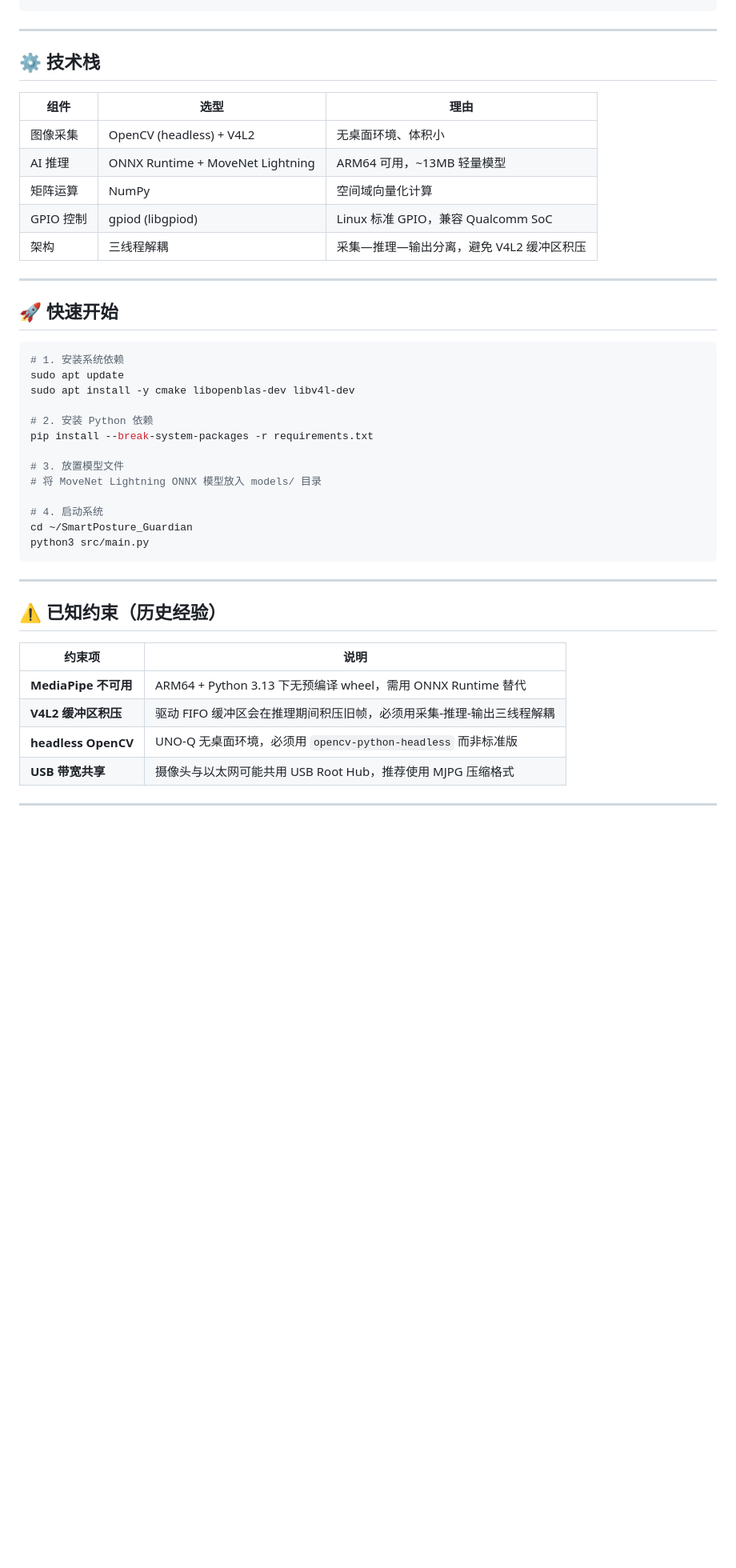
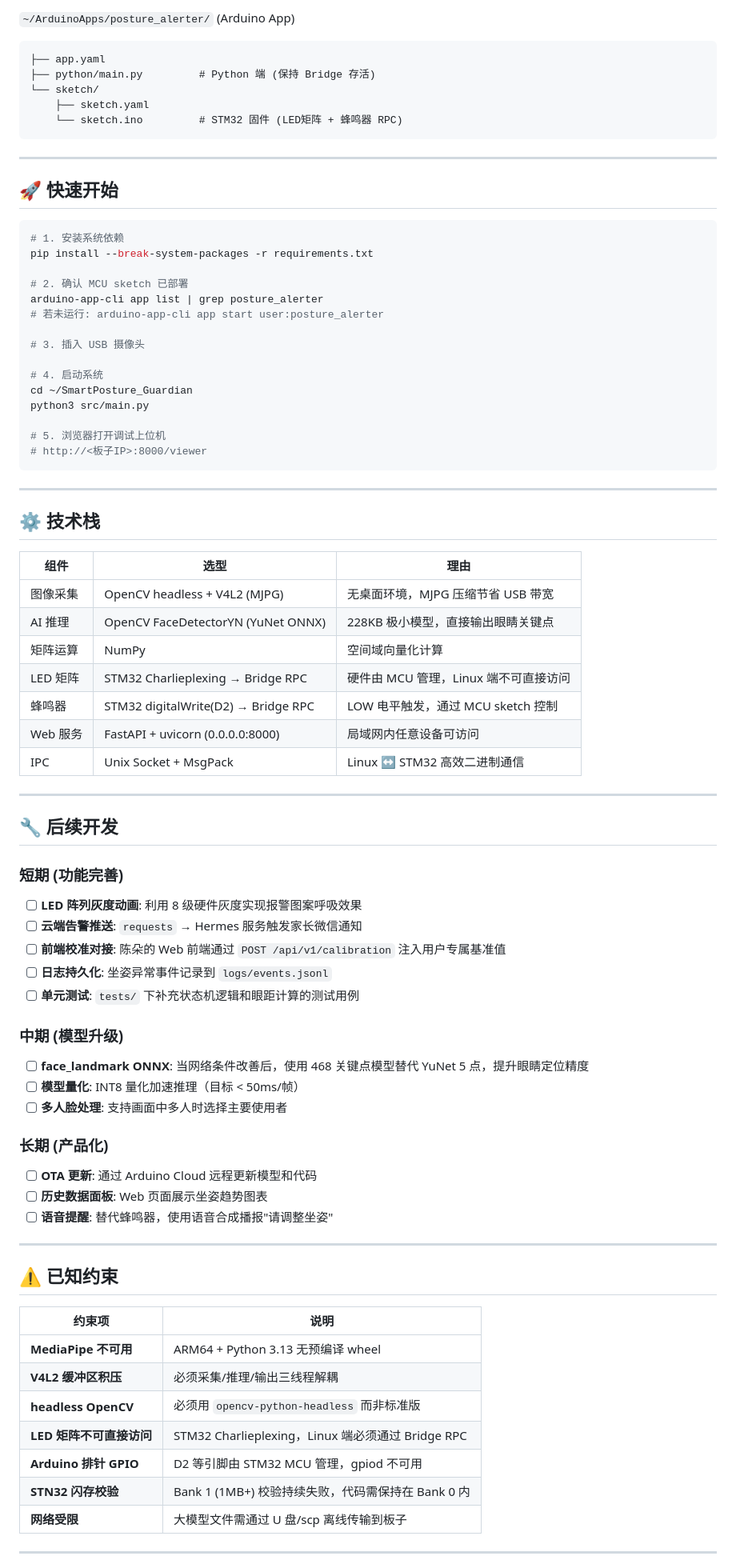
Before and after one commit to wyq-luminous/Group11, a Markdown page: README.md, the part around one of its changes. Shown at 80% size. GitHub-like rendering; blank space fills up the shorter version.

Commit message:
docs: update README with API docs and roadmap, add DevLog

````diff
--- a/README.md
+++ b/README.md
@@ -67,3 +161,32 @@ SmartPosture_Guardian/
+`~/ArduinoApps/posture_alerter/` (Arduino App)
+```
+├── app.yaml
+├── python/main.py         # Python 端 (保持 Bridge 存活)
+└── sketch/
+    ├── sketch.yaml
+    └── sketch.ino         # STM32 固件 (LED矩阵 + 蜂鸣器 RPC)
+```
+
+---
+
+## 🚀 快速开始
+
+```bash
+# 1. 安装系统依赖
+pip install --break-system-packages -r requirements.txt
+
+# 2. 确认 MCU sketch 已部署
+arduino-app-cli app list | grep posture_alerter
+# 若未运行: arduino-app-cli app start user:posture_alerter
+
+# 3. 插入 USB 摄像头
+
+# 4. 启动系统
+cd ~/SmartPosture_Guardian
+python3 src/main.py
+
+# 5. 浏览器打开调试上位机
+# http://<板子IP>:8000/viewer
 ```
 
 ---
@@ -72,42 +195,51 @@ SmartPosture_Guardian/
 
 | 组件 | 选型 | 理由 |
 |------|------|------|
-| 图像采集 | OpenCV (headless) + V4L2 | 无桌面环境、体积小 |
-| AI 推理 | ONNX Runtime + MoveNet Lightning | ARM64 可用，~13MB 轻量模型 |
+| 图像采集 | OpenCV headless + V4L2 (MJPG) | 无桌面环境，MJPG 压缩节省 USB 带宽 |
+| AI 推理 | OpenCV FaceDetectorYN (YuNet ONNX) | 228KB 极小模型，直接输出眼睛关键点 |
 | 矩阵运算 | NumPy | 空间域向量化计算 |
-| GPIO 控制 | gpiod (libgpiod) | Linux 标准 GPIO，兼容 Qualcomm SoC |
-| 架构 | 三线程解耦 | 采集—推理—输出分离，避免 V4L2 缓冲区积压 |
+| LED 矩阵 | STM32 Charlieplexing → Bridge RPC | 硬件由 MCU 管理，Linux 端不可直接访问 |
+| 蜂鸣器 | STM32 digitalWrite(D2) → Bridge RPC | LOW 电平触发，通过 MCU sketch 控制 |
+| Web 服务 | FastAPI + uvicorn (0.0.0.0:8000) | 局域网内任意设备可访问 |
+| IPC | Unix Socket + MsgPack | Linux ↔ STM32 高效二进制通信 |
 
 ---
 
-## 🚀 快速开始
+## 🔧 后续开发
 
-```bash
-# 1. 安装系统依赖
-sudo apt update
-sudo apt install -y cmake libopenblas-dev libv4l-dev
+### 短期 (功能完善)
 
-# 2. 安装 Python 依赖
-pip install --break-system-packages -r requirements.txt
+- [ ] **LED 阵列灰度动画**: 利用 8 级硬件灰度实现报警图案呼吸效果
+- [ ] **云端告警推送**: `requests` → Hermes 服务触发家长微信通知
+- [ ] **前端校准对接**: 陈朵的 Web 前端通过 `POST /api/v1/calibration` 注入用户专属基准值
+- [ ] **日志持久化**: 坐姿异常事件记录到 `logs/events.jsonl`
+- [ ] **单元测试**: `tests/` 下补充状态机逻辑和眼距计算的测试用例
 
-# 3. 放置模型文件
-# 将 MoveNet Lightning ONNX 模型放入 models/ 目录
+### 中期 (模型升级)
 
-# 4. 启动系统
-cd ~/SmartPosture_Guardian
-python3 src/main.py
-```
+- [ ] **face_landmark ONNX**: 当网络条件改善后，使用 468 关键点模型替代 YuNet 5 点，提升眼睛定位精度
+- [ ] **模型量化**: INT8 量化加速推理（目标 < 50ms/帧）
+- [ ] **多人脸处理**: 支持画面中多人时选择主要使用者
+
+### 长期 (产品化)
+
+- [ ] **OTA 更新**: 通过 Arduino Cloud 远程更新模型和代码
+- [ ] **历史数据面板**: Web 页面展示坐姿趋势图表
+- [ ] **语音提醒**: 替代蜂鸣器，使用语音合成播报"请调整坐姿"
 
 ---
 
-## ⚠️ 已知约束（历史经验）
+## ⚠️ 已知约束
 
 | 约束项 | 说明 |
 |--------|------|
-| **MediaPipe 不可用** | ARM64 + Python 3.13 下无预编译 wheel，需用 ONNX Runtime 替代 |
-| **V4L2 缓冲区积压** | 驱动 FIFO 缓冲区会在推理期间积压旧帧，必须用采集-推理-输出三线程解耦 |
-| **headless OpenCV** | UNO-Q 无桌面环境，必须用 `opencv-python-headless` 而非标准版 |
-| **USB 带宽共享** | 摄像头与以太网可能共用 USB Root Hub，推荐使用 MJPG 压缩格式 |
+| **MediaPipe 不可用** | ARM64 + Python 3.13 无预编译 wheel |
+| **V4L2 缓冲区积压** | 必须采集/推理/输出三线程解耦 |
+| **headless OpenCV** | 必须用 `opencv-python-headless` 而非标准版 |
+| **LED 矩阵不可直接访问** | STM32 Charlieplexing，Linux 端必须通过 Bridge RPC |
+| **Arduino 排针 GPIO** | D2 等引脚由 STM32 MCU 管理，gpiod 不可用 |
+| **STN32 闪存校验** | Bank 1 (1MB+) 校验持续失败，代码需保持在 Bank 0 内 |
+| **网络受限** | 大模型文件需通过 U 盘/scp 离线传输到板子 |
 
 ---
 
````
Also changed, not shown: other parts of README.md (+121 -27 lines), docs/DevLog.md (added, +143 -0 lines).
